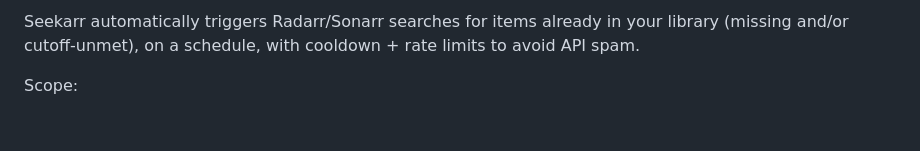
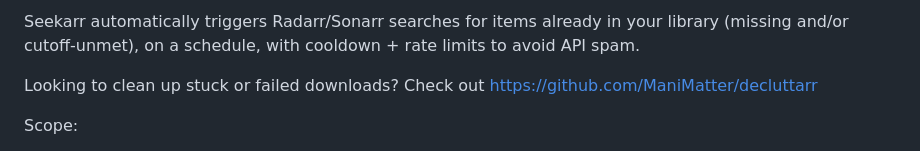
Before and after one commit to tumeden/seekarr, a Markdown page: README.md, the part around one of its changes. GitHub-like rendering; blank space fills up the shorter version.

```diff
--- a/README.md
+++ b/README.md
@@ -3,4 +14,6 @@
 Seekarr automatically triggers Radarr/Sonarr searches for items already in your library (missing and/or cutoff-unmet), on a schedule, with cooldown + rate limits to avoid API spam.
+
+Looking to clean up stuck or failed downloads? Check out https://github.com/ManiMatter/decluttarr
 
 Scope:
 - Focused strictly on automatic searching via Sonarr/Radarr.
```
Also changed, not shown: other parts of README.md (+11 -0 lines).
